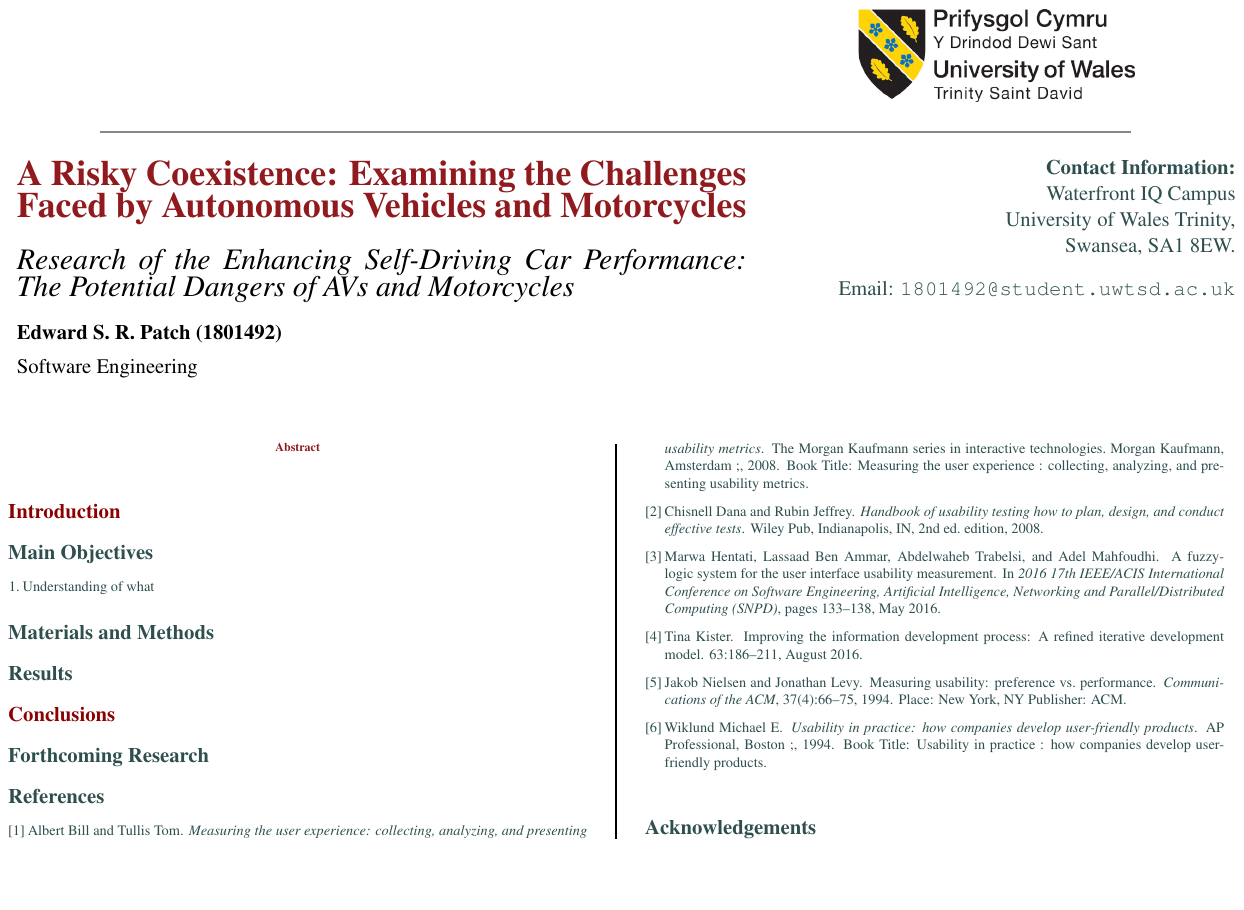
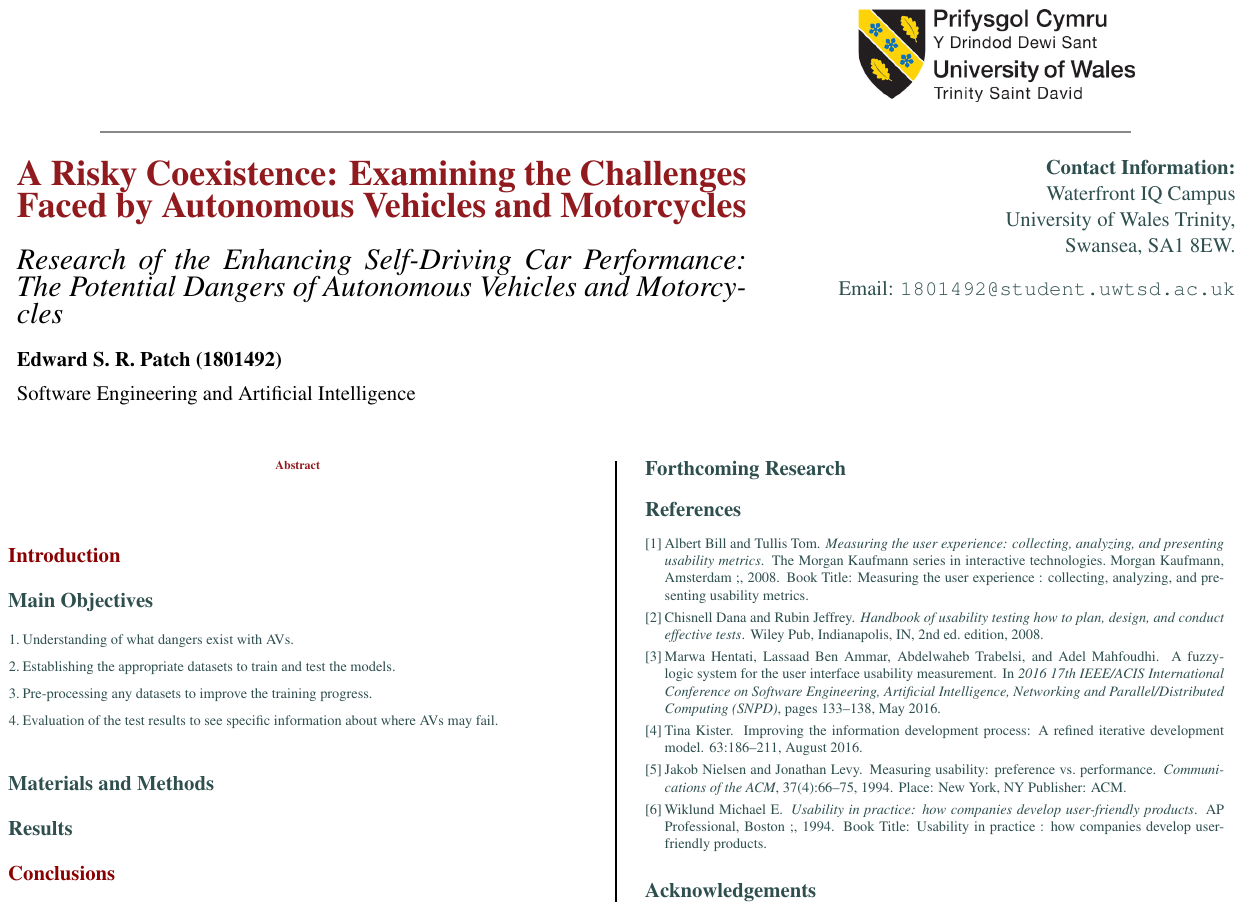
Before and after one commit to ShinkuKira21/Autonomous-Vehicles-Motorcycle-Safety, a LaTeX poster (Documentation/Poster/Motorcycle Poster.tex): the whole page. Compiled offline with pdfLaTeX.

Commit message:
Updated Poster and Research Documentation

```diff
--- a/Documentation/Poster/Motorcycle Poster.tex
+++ b/Documentation/Poster/Motorcycle Poster.tex
@@ -73,9 +73,9 @@
 	\vspace{9.5cm}
 	\Huge \color{ku} \textbf{A Risky Coexistence: Examining the Challenges Faced by Autonomous Vehicles and Motorcycles} \color{Black}\\ % Title
 	\huge\textit{Research of the Enhancing Self-Driving Car Performance: The
-		Potential Dangers of AVs and Motorcycles}\\[1cm] % Subtitle
+		Potential Dangers of Autonomous Vehicles and Motorcycles}\\[1cm] % Subtitle
 	\Large \textbf{Edward S. R. Patch (1801492)}\\[0.5cm] % Author(s)
-	\Large Software Engineering\\[0.4cm] % University/organization
+	\Large Software Engineering and Artificial Intelligence\\[0.4cm] % University/organization
 
 \end{minipage}
 %
@@ -122,10 +122,12 @@
 	\color{DarkSlateGray} % DarkSlateGray color for the rest of the content
 
 	\section*{Main Objectives}
-
-	\begin{enumerate}
-		\item Understanding of what
-	\end{enumerate}
+		\begin{enumerate}
+			\item Understanding of what dangers exist with AVs.
+			\item Establishing the appropriate datasets to train and test the models.
+			\item Pre-processing any datasets to improve the training progress.
+			\item Evaluation of the test results to see specific information about where AVs may fail.
+		\end{enumerate}
 
 	%----------------------------------------------------------------------------------------
 	%	MATERIALS AND METHODS
```
Also changed, not shown: Documentation/Research/AVMotorcycleResearch.tex (+2 -2 lines), Documentation/Poster/Motorcycle Poster.pdf (added), Documentation/Research/AVMotorcycleResearch.pdf.
